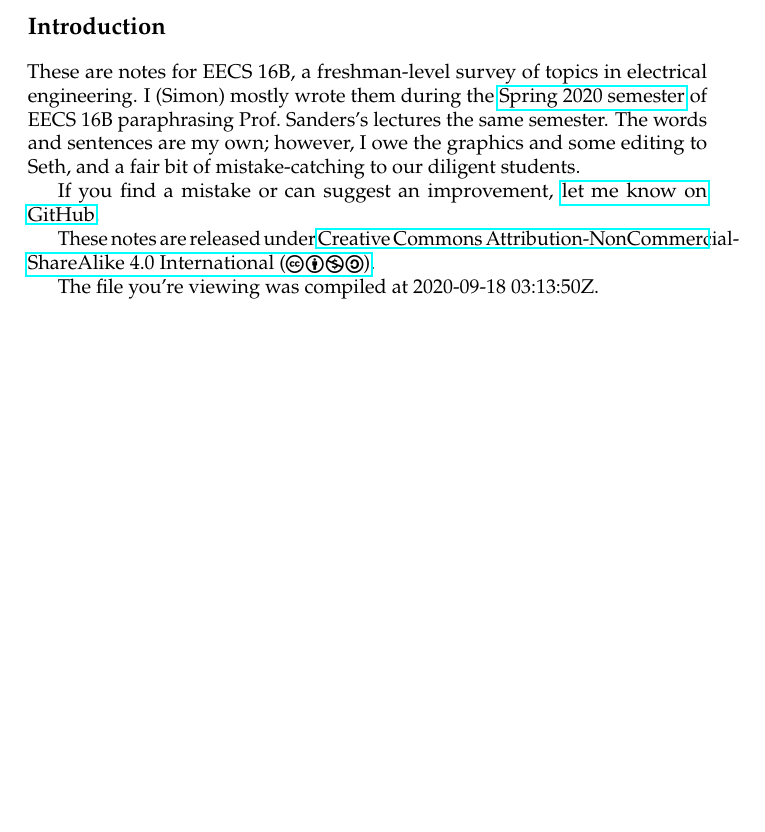
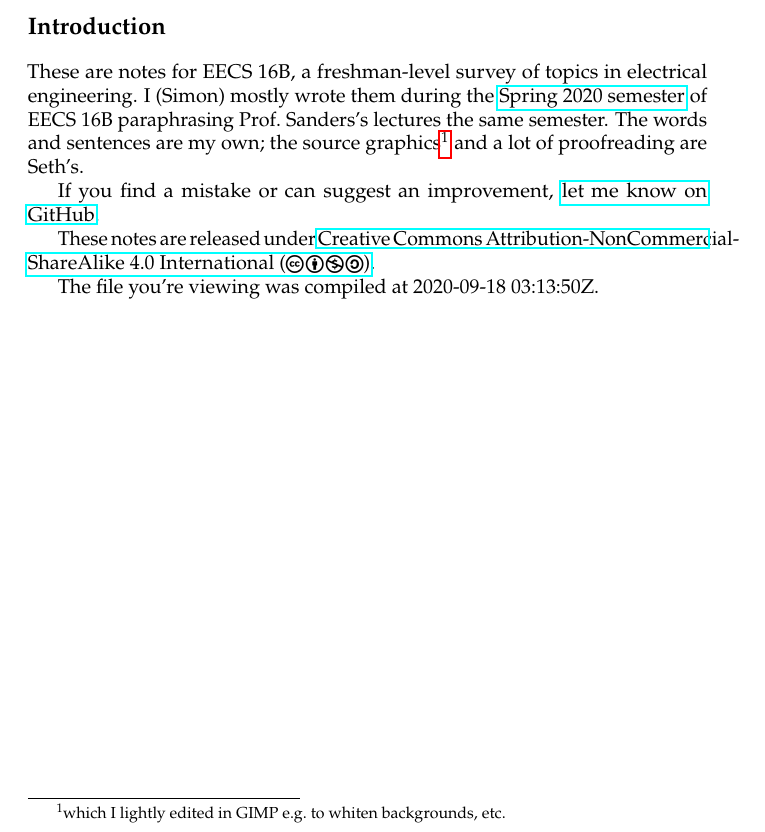
Before and after one commit to simontheflutist/eecs16b-notes, a LaTeX thesis (circuits/notes.tex): part of page 1 of 40, cut so that both start at the same text, the shorter picture padded with empty space. Compiled offline with pdfLaTeX.

Commit message:
edit intro

```diff
--- a/circuits/notes.tex
+++ b/circuits/notes.tex
@@ -21,7 +21,7 @@
 
 \section{Introduction}
 These are notes for EECS 16B, a freshman-level survey of topics in electrical engineering. I (Simon) mostly wrote them during the \href{https://inst.eecs.berkeley.edu/~ee16b/sp20/}{Spring 2020 semester} of EECS 16B paraphrasing Prof.~Sanders's lectures the same semester.
-The words and sentences are my own; however, I owe the graphics and some editing to Seth, and a fair bit of mistake-catching to our diligent students.
+The words and sentences are my own; the source graphics\footnote{which I lightly edited in GIMP e.g.~to whiten backgrounds, etc.} and a lot of proofreading are Seth's.
 
 If you find a mistake or can suggest an improvement, \href{https://github.com/simontheflutist/eecs16b-notes}{let me know on GitHub}.
 
```
